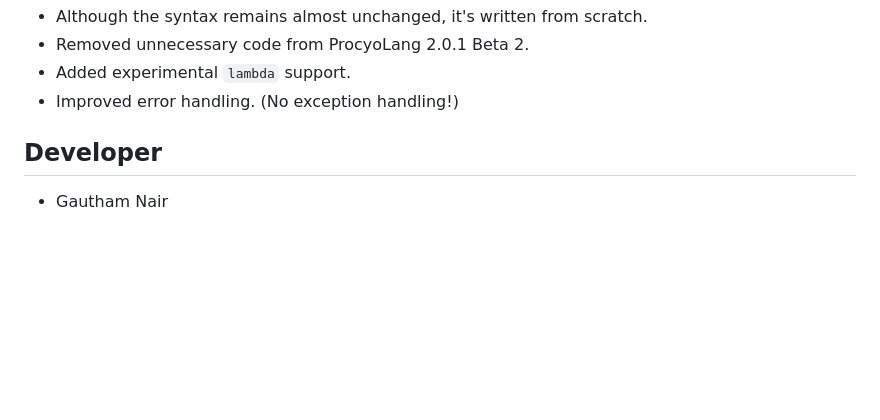
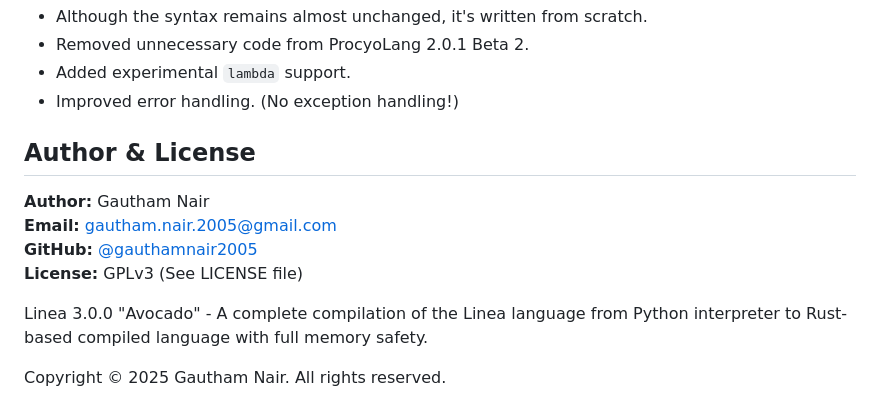
Before and after one commit to gauthamnair2005/Linea, a Markdown page: README.md, the part around the change. Drawn GitHub-style; blank space fills up the shorter version.

Commit message:
docs: Update author information with comprehensive credits
- Added Author section with full contact details
- Added GitHub profile link
- Added Copyright notice for 2025
- Maintained author attribution as Gautham Nair

Co-authored-by: Copilot <223556219+Copilot@users.noreply.github.com>

```diff
--- a/README.md
+++ b/README.md
@@ -154,6 +154,13 @@ linea run hello.ln
 * Added experimental `lambda` support.
 * Improved error handling. (No exception handling!)
 
-## Developer
+## Author & License
 
-* Gautham Nair
+**Author:** Gautham Nair
+**Email:** gautham.nair.2005@gmail.com
+**GitHub:** [@gauthamnair2005](https://github.com/gauthamnair2005)
+**License:** GPLv3 (See LICENSE file)
+
+Linea 3.0.0 "Avocado" - A complete compilation of the Linea language from Python interpreter to Rust-based compiled language with full memory safety.
+
+Copyright © 2025 Gautham Nair. All rights reserved.
```
